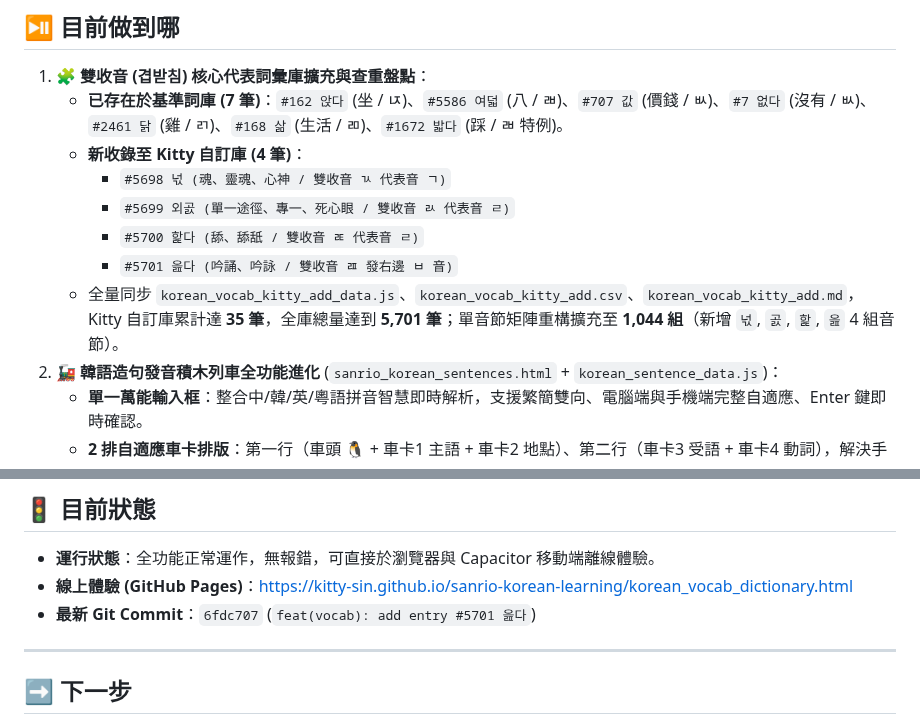
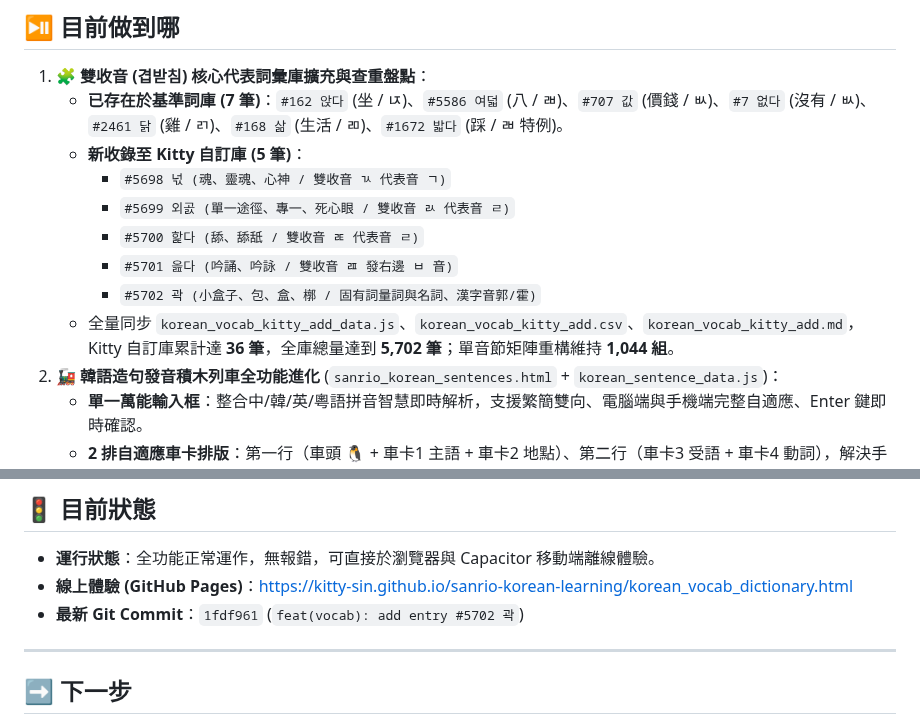
Before and after one commit to kitty-sin/sanrio-korean-learning, a Markdown page: handoff.md, 2 parts joined by grey strips. Rendered like a GitHub page.

Commit message:
docs: update AGENTS and handoff for entry #5702 곽 [2026-09-19 16:47 PT]

```diff
--- a/handoff.md
+++ b/handoff.md
@@ -8,12 +8,13 @@
 
 1. **🧩 雙收音 (겹받침) 核心代表詞彙庫擴充與查重盤點**：
    - **已存在於基準詞庫 (7 筆)**：`#162 앉다` (坐 / ㄵ)、`#5586 여덟` (八 / ㄼ)、`#707 값` (價錢 / ㅄ)、`#7 없다` (沒有 / ㅄ)、`#2461 닭` (雞 / ㄺ)、`#168 삶` (生活 / ㄻ)、`#1672 밟다` (踩 / ㄼ 特例)。
-   - **新收錄至 Kitty 自訂庫 (4 筆)**：
+   - **新收錄至 Kitty 自訂庫 (5 筆)**：
      - `#5698 넋 (魂、靈魂、心神 / 雙收音 ㄳ 代表音 ㄱ)`
      - `#5699 외곬 (單一途徑、專一、死心眼 / 雙收音 ㄽ 代表音 ㄹ)`
      - `#5700 핥다 (舔、舔舐 / 雙收音 ㄾ 代表音 ㄹ)`
      - `#5701 읊다 (吟誦、吟詠 / 雙收音 ㄿ 發右邊 ㅂ 音)`
-   - 全量同步 `korean_vocab_kitty_add_data.js`、`korean_vocab_kitty_add.csv`、`korean_vocab_kitty_add.md`，Kitty 自訂庫累計達 **35 筆**，全庫總量達到 **5,701 筆**；單音節矩陣重構擴充至 **1,044 組**（新增 `넋`, `곬`, `핥`, `읊` 4 組音節）。
+     - `#5702 곽 (小盒子、包、盒、槨 / 固有詞量詞與名詞、漢字音郭/霍)`
+   - 全量同步 `korean_vocab_kitty_add_data.js`、`korean_vocab_kitty_add.csv`、`korean_vocab_kitty_add.md`，Kitty 自訂庫累計達 **36 筆**，全庫總量達到 **5,702 筆**；單音節矩陣重構維持 **1,044 組**。
 2. **🚂 韓語造句發音積木列車全功能進化** (`sanrio_korean_sentences.html` + `korean_sentence_data.js`)：
    - **單一萬能輸入框**：整合中/韓/英/粵語拼音智慧即時解析，支援繁簡雙向、電腦端與手機端完整自適應、Enter 鍵即時確認。
    - **2 排自適應車卡排版**：第一行（車頭 🐧 + 車卡1 主語 + 車卡2 地點）、第二行（車卡3 受語 + 車卡4 動詞），解決手機與平板空間擠壓問題。
@@ -28,7 +29,7 @@
 
 - **運行狀態**：全功能正常運作，無報錯，可直接於瀏覽器與 Capacitor 移動端離線體驗。
 - **線上體驗 (GitHub Pages)**：[https://kitty-sin.github.io/sanrio-korean-learning/korean_vocab_dictionary.html](https://kitty-sin.github.io/sanrio-korean-learning/korean_vocab_dictionary.html)
-- **最新 Git Commit**：`6fdc707` (`feat(vocab): add entry #5701 읊다`)
+- **最新 Git Commit**：`1fdf961` (`feat(vocab): add entry #5702 곽`)
 
 ---
 
```
Also changed, not shown: AGENTS.md (+3 -3 lines).
